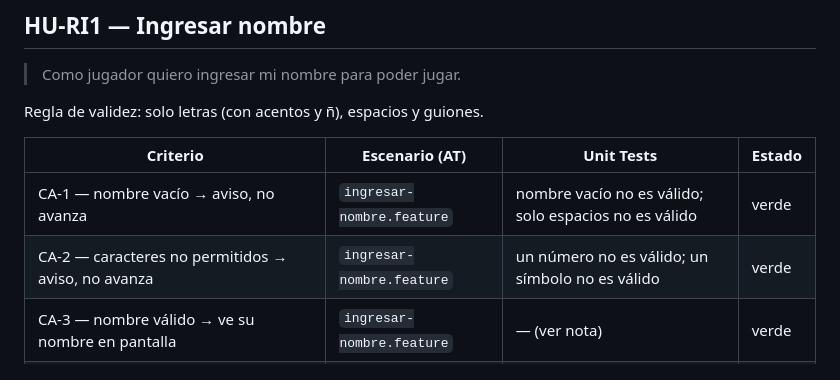
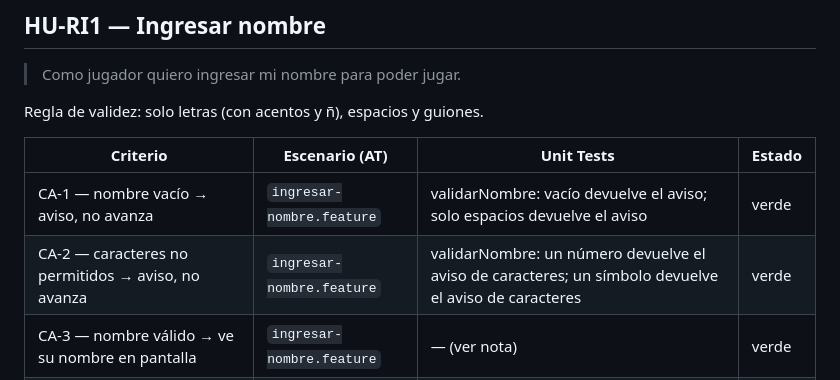
Before and after one commit to Tomas-Wardoloff/TPI-metolodogias-agiles, a Markdown page: NOTES.md, the part around the change. Drawn GitHub-style.

Commit message:
DOCS: actualizar unit tests de HU-RI1 CA-1 y CA-2 en NOTES

```diff
--- a/NOTES.md
+++ b/NOTES.md
@@ -18,8 +18,8 @@ Regla de validez: solo letras (con acentos y ñ), espacios y guiones.
 
 | Criterio                                           | Escenario (AT)            | Unit Tests   | Estado              |
 | -------------------------------------------------- | ------------------------- | ------------ | ------------------- |
-| CA-1 — nombre vacío → aviso, no avanza             | `ingresar-nombre.feature` | nombre vacío no es válido; solo espacios no es válido | verde |
-| CA-2 — caracteres no permitidos → aviso, no avanza | `ingresar-nombre.feature` | un número no es válido; un símbolo no es válido | verde |
+| CA-1 — nombre vacío → aviso, no avanza             | `ingresar-nombre.feature` | validarNombre: vacío devuelve el aviso; solo espacios devuelve el aviso | verde |
+| CA-2 — caracteres no permitidos → aviso, no avanza | `ingresar-nombre.feature` | validarNombre: un número devuelve el aviso de caracteres; un símbolo devuelve el aviso de caracteres | verde |
 | CA-3 — nombre válido → ve su nombre en pantalla    | `ingresar-nombre.feature` | — (ver nota) | verde               |
 | CA-4 — al confirmar empieza la partida y la URL no muestra la palabra | `ingresar-nombre.feature` | — | verde               |
 
```
